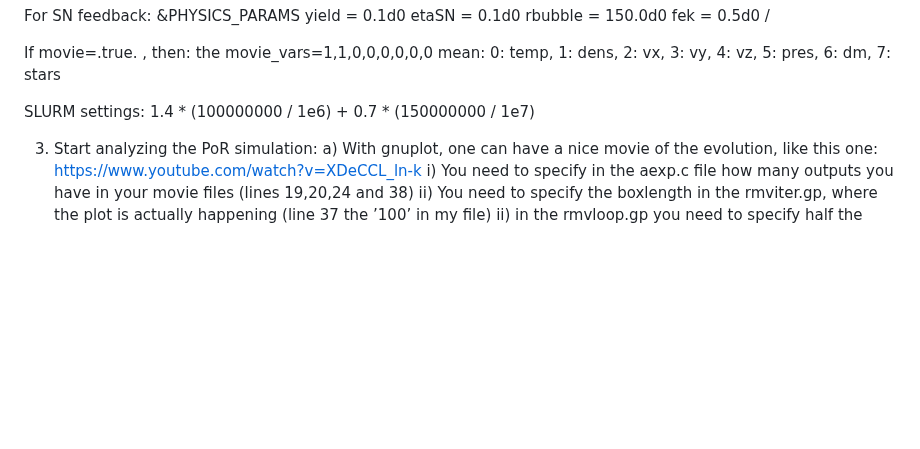
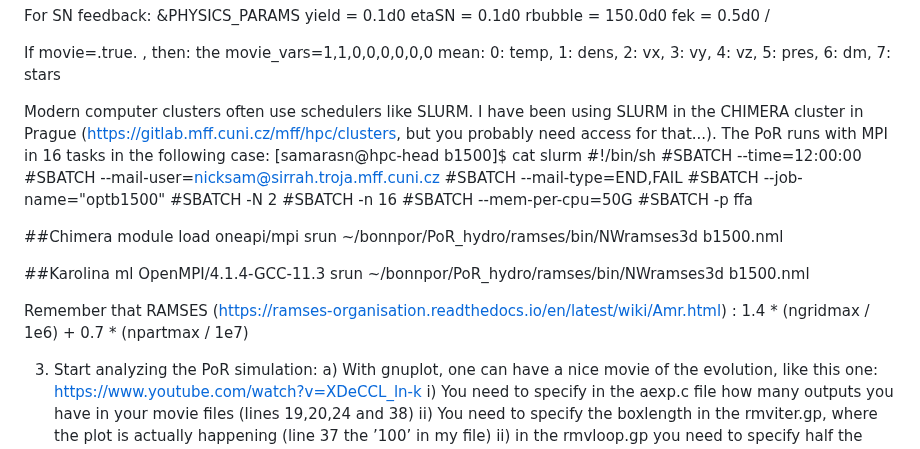
Before and after one commit to NickSam121/nuHDM-cosmo-sims, a Markdown page: README.md, the part around the change. Rendered like a GitHub page; blank space fills up the shorter version.

```diff
--- a/README.md
+++ b/README.md
@@ -51,8 +51,29 @@ If movie=.true. , then:
 the movie_vars=1,1,0,0,0,0,0,0 mean:
 0: temp, 1: dens, 2: vx, 3: vy, 4: vz, 5: pres, 6: dm, 7: stars
 
-SLURM settings:
- 1.4 * (100000000 / 1e6) + 0.7 * (150000000 / 1e7)
+Modern computer clusters often use schedulers like SLURM. I have been using SLURM in the  CHIMERA cluster in Prague (https://gitlab.mff.cuni.cz/mff/hpc/clusters, but you probably need access for that...).
+The PoR runs with MPI in 16 tasks in the following case:
+[samarasn@hpc-head b1500]$ cat slurm
+#!/bin/sh
+#SBATCH --time=12:00:00
+#SBATCH --mail-user=nicksam@sirrah.troja.mff.cuni.cz
+#SBATCH --mail-type=END,FAIL
+#SBATCH --job-name="optb1500"
+#SBATCH -N 2
+#SBATCH -n 16
+#SBATCH --mem-per-cpu=50G
+#SBATCH -p ffa
+
+##Chimera
+module load oneapi/mpi
+srun ~/bonnpor/PoR_hydro/ramses/bin/NWramses3d b1500.nml
+
+##Karolina
+ml OpenMPI/4.1.4-GCC-11.3
+srun ~/bonnpor/PoR_hydro/ramses/bin/NWramses3d b1500.nml
+
+Remember that RAMSES (https://ramses-organisation.readthedocs.io/en/latest/wiki/Amr.html) :
+1.4 * (ngridmax / 1e6) + 0.7 * (npartmax / 1e7)
 
 
 3. Start analyzing the PoR simulation:
```
